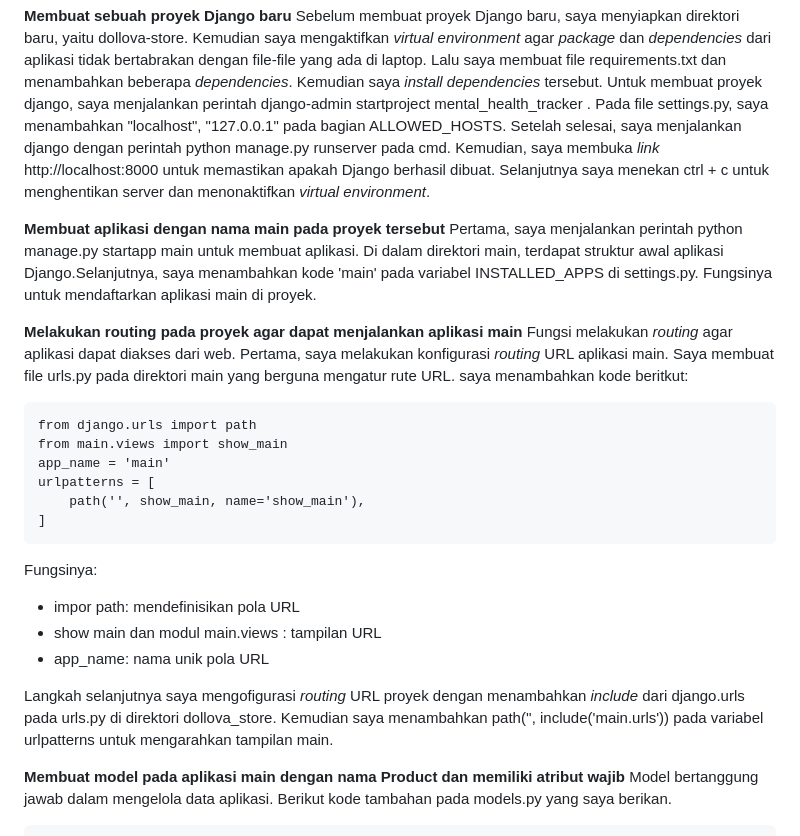
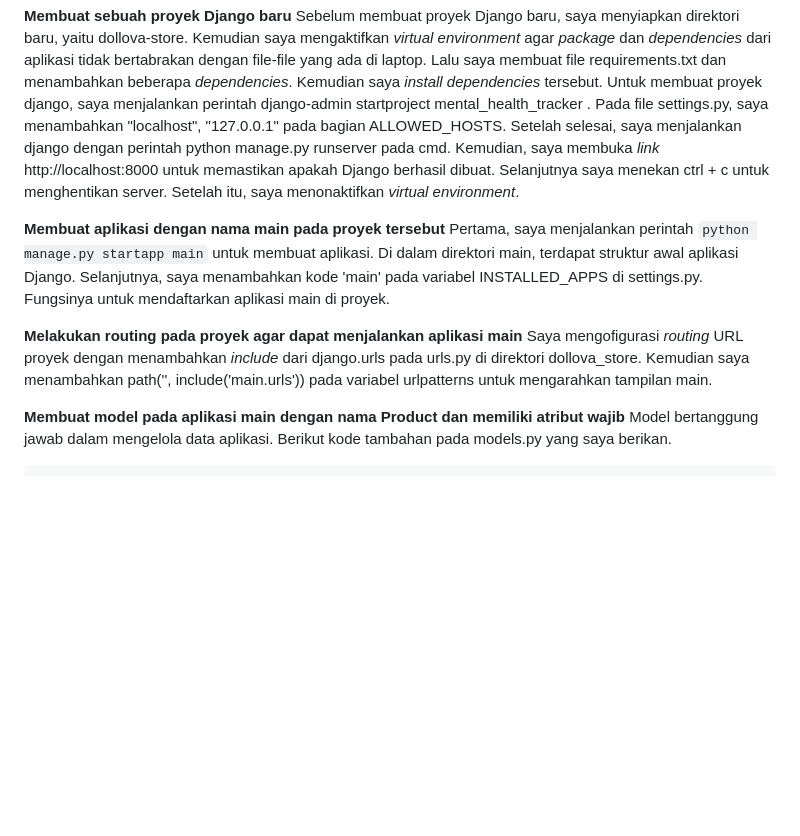
Before and after one commit to yodoj/dollova-store, a Markdown page: README.md, the part around one of its changes. Rendered like a GitHub page; blank space fills up the shorter version.

````diff
--- a/README.md
+++ b/README.md
@@ -5,29 +5,14 @@ Tautan aplikasi pws: http://nadira-aliya-dollovastore.pbp.cs.ui.ac.id/
 **Membuat sebuah proyek Django baru**
 Sebelum membuat proyek Django baru, saya menyiapkan direktori baru, yaitu dollova-store. Kemudian saya mengaktifkan *virtual environment* agar *package* dan *dependencies* dari aplikasi tidak bertabrakan dengan file-file yang ada di laptop. Lalu saya membuat file requirements.txt dan menambahkan beberapa *dependencies*. Kemudian saya *install dependencies* tersebut. Untuk membuat proyek django, saya menjalankan perintah
 django-admin startproject mental_health_tracker .
-Pada file settings.py, saya menambahkan "localhost", "127.0.0.1" pada bagian ALLOWED_HOSTS. Setelah selesai, saya menjalankan django dengan perintah python manage.py runserver pada cmd. Kemudian, saya membuka *link* http://localhost:8000 untuk memastikan apakah Django berhasil dibuat. Selanjutnya saya menekan ctrl + c untuk menghentikan server dan menonaktifkan *virtual environment*.
+Pada file settings.py, saya menambahkan "localhost", "127.0.0.1" pada bagian ALLOWED_HOSTS. Setelah selesai, saya menjalankan django dengan perintah python manage.py runserver pada cmd. Kemudian, saya membuka *link* http://localhost:8000 untuk memastikan apakah Django berhasil dibuat. Selanjutnya saya menekan ctrl + c untuk menghentikan server. Setelah itu, saya menonaktifkan *virtual environment*.
 
 **Membuat aplikasi dengan nama main pada proyek tersebut**
-Pertama, saya menjalankan perintah python manage.py startapp main untuk membuat aplikasi. Di dalam direktori main, terdapat struktur awal aplikasi Django.Selanjutnya, saya menambahkan kode 'main' pada variabel INSTALLED_APPS di settings.py. Fungsinya untuk mendaftarkan aplikasi main di proyek.
+Pertama, saya menjalankan perintah
+```python manage.py startapp main``` untuk membuat aplikasi. Di dalam direktori main, terdapat struktur awal aplikasi Django. Selanjutnya, saya menambahkan kode 'main' pada variabel INSTALLED_APPS di settings.py. Fungsinya untuk mendaftarkan aplikasi main di proyek.
 
 **Melakukan routing pada proyek agar dapat menjalankan aplikasi main**
-Fungsi melakukan *routing* agar aplikasi dapat diakses dari web. Pertama, saya  melakukan konfigurasi *routing* URL aplikasi main. Saya membuat file urls.py pada direktori main yang berguna mengatur rute URL. saya menambahkan kode beritkut:
-
-```
-from django.urls import path
-from main.views import show_main
-app_name = 'main'
-urlpatterns = [
-    path('', show_main, name='show_main'),
-]
-```
-
-Fungsinya:
-- impor path: mendefinisikan pola URL
-- show main dan modul main.views : tampilan URL
-- app_name: nama unik pola URL
-
-Langkah selanjutnya saya mengofigurasi *routing* URL proyek dengan menambahkan *include* dari django.urls pada urls.py di direktori dollova_store. Kemudian saya menambahkan  path('', include('main.urls')) pada variabel urlpatterns untuk mengarahkan tampilan main.
+Saya mengofigurasi *routing* URL proyek dengan menambahkan *include* dari django.urls pada urls.py di direktori dollova_store. Kemudian saya menambahkan  path('', include('main.urls')) pada variabel urlpatterns untuk mengarahkan tampilan main.
 
 **Membuat model pada aplikasi main dengan nama Product dan memiliki atribut wajib**
 Model bertanggung jawab dalam mengelola data aplikasi. Berikut kode tambahan pada models.py yang saya berikan.
````
Also changed, not shown: other parts of README.md (+42 -2 lines).
